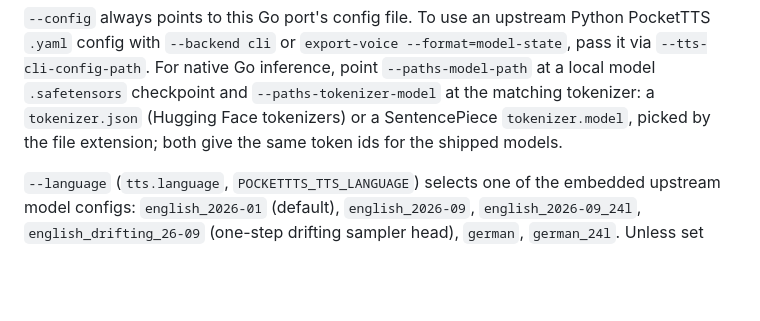
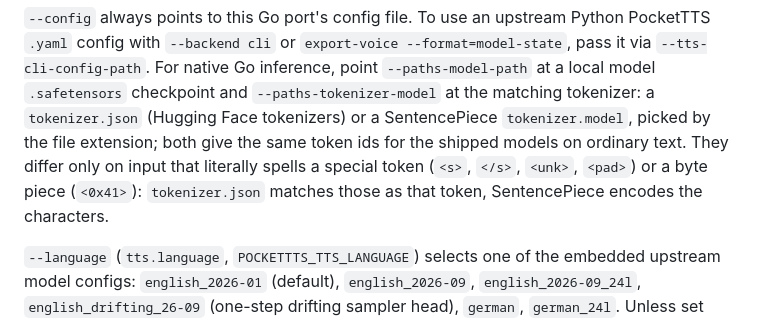
Before and after one commit to CWBudde/go-pocket-tts, a Markdown page: README.md, the part around the change. Rendered like a GitHub page; blank space fills up the shorter version.

Commit message:
docs(readme): qualify json/SentencePiece token-id parity
Literal special-token and <0xXX> spellings are matched as tokens by
tokenizer.json but spelled out by SentencePiece. Addresses PR #18 review.

Co-Authored-By: Claude Opus 5.5 (1M context) <noreply@anthropic.com>
Claude-Session: https://claude.ai/code/session_01BnuSNvyzG788s7nFA1hqZv

```diff
--- a/README.md
+++ b/README.md
@@ -361,7 +361,10 @@ Python PocketTTS `.yaml` config with `--backend cli` or `export-voice
 inference, point `--paths-model-path` at a local model `.safetensors` checkpoint
 and `--paths-tokenizer-model` at the matching tokenizer: a `tokenizer.json`
 (Hugging Face tokenizers) or a SentencePiece `tokenizer.model`, picked by the
-file extension; both give the same token ids for the shipped models.
+file extension; both give the same token ids for the shipped models on ordinary
+text. They differ only on input that literally spells a special token (`<s>`,
+`</s>`, `<unk>`, `<pad>`) or a byte piece (`<0x41>`): `tokenizer.json` matches
+those as that token, SentencePiece encodes the characters.
 
 `--language` (`tts.language`, `POCKETTTS_TTS_LANGUAGE`) selects one of the
 embedded upstream model configs: `english_2026-01` (default), `english_2026-09`,
```
